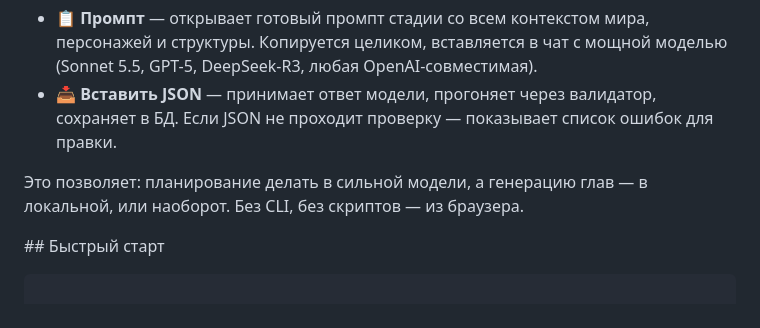
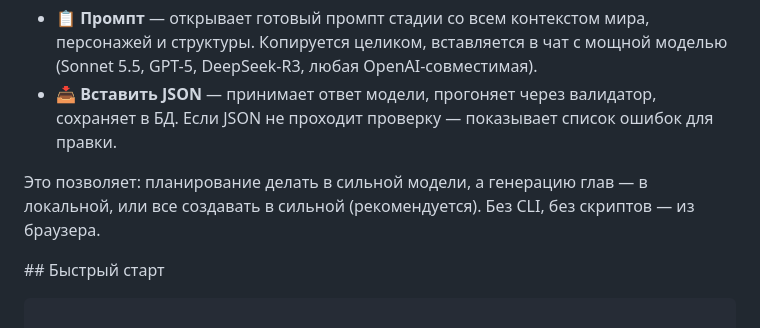
Before and after one commit to petrashkevichalsketch/Writer-AI-studio, a Markdown page: Writer/README.md, the part around the change. Drawn GitHub-style.

```diff
--- a/Writer/README.md
+++ b/Writer/README.md
@@ -129,7 +129,7 @@ LLM — это процессор. Память — внешняя, в SQLite.
   ошибок для правки.
 
 Это позволяет: планирование делать в сильной модели, а генерацию глав —
-в локальной, или наоборот. Без CLI, без скриптов — из браузера.
+в локальной, или все создавать в сильной (рекомендуется). Без CLI, без скриптов — из браузера.
 
 
 \## Быстрый старт
```
